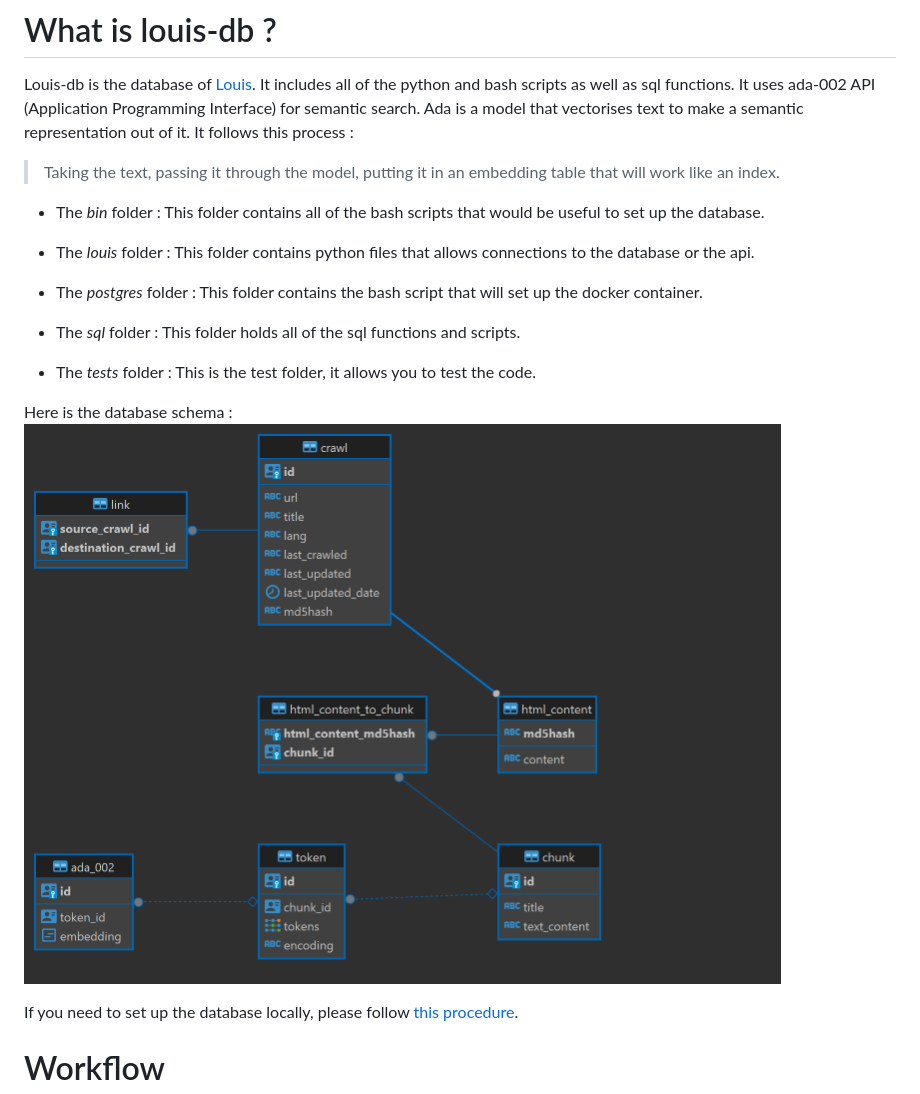
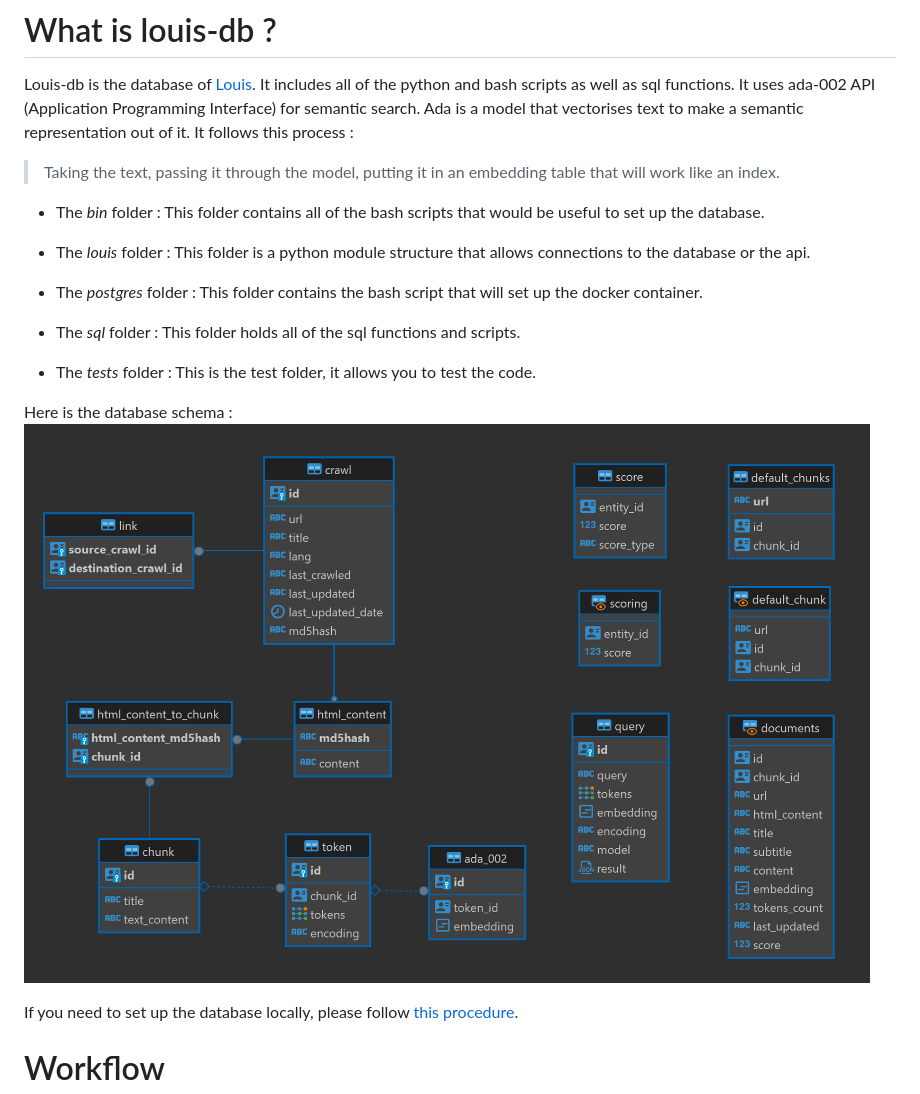
Before and after one commit to ai-cfia/ailab-db, a Markdown page: README.md, the part around the change. Drawn GitHub-style; pictures changed too: database-schema.png.

Commit message:
changes on the schema and on louis folder

```diff
--- a/README.md
+++ b/README.md
@@ -5,7 +5,7 @@ Louis-db is the database of [Louis](https://github.com/ai-cfia/louis). It includ
 
 - The *bin* folder : This folder contains all of the bash scripts that would be useful to set up the database.
 
-- The *louis* folder : This folder contains python files that allows connections to the database or the api.
+- The *louis* folder : This folder is a python module structure that allows connections to the database or the api.
 
 - The *postgres* folder : This folder contains the bash script that will set up the docker container.
 
```
